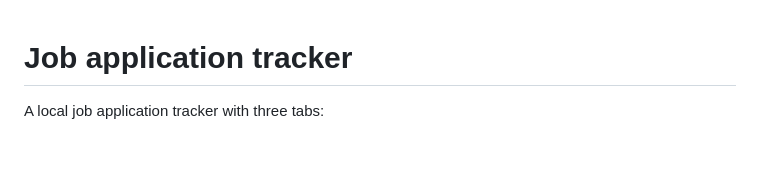
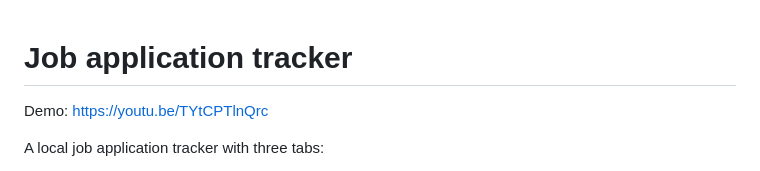
Before and after one commit to debanjana-a11y/job-application-tracker, a Markdown page: README.md, the part around the change. GitHub-like rendering; blank space fills up the shorter version.

```diff
--- a/README.md
+++ b/README.md
@@ -1,4 +1,5 @@
 # Job application tracker
+Demo: https://youtu.be/TYtCPTlnQrc
 
 A local job application tracker with three tabs:
 
```
